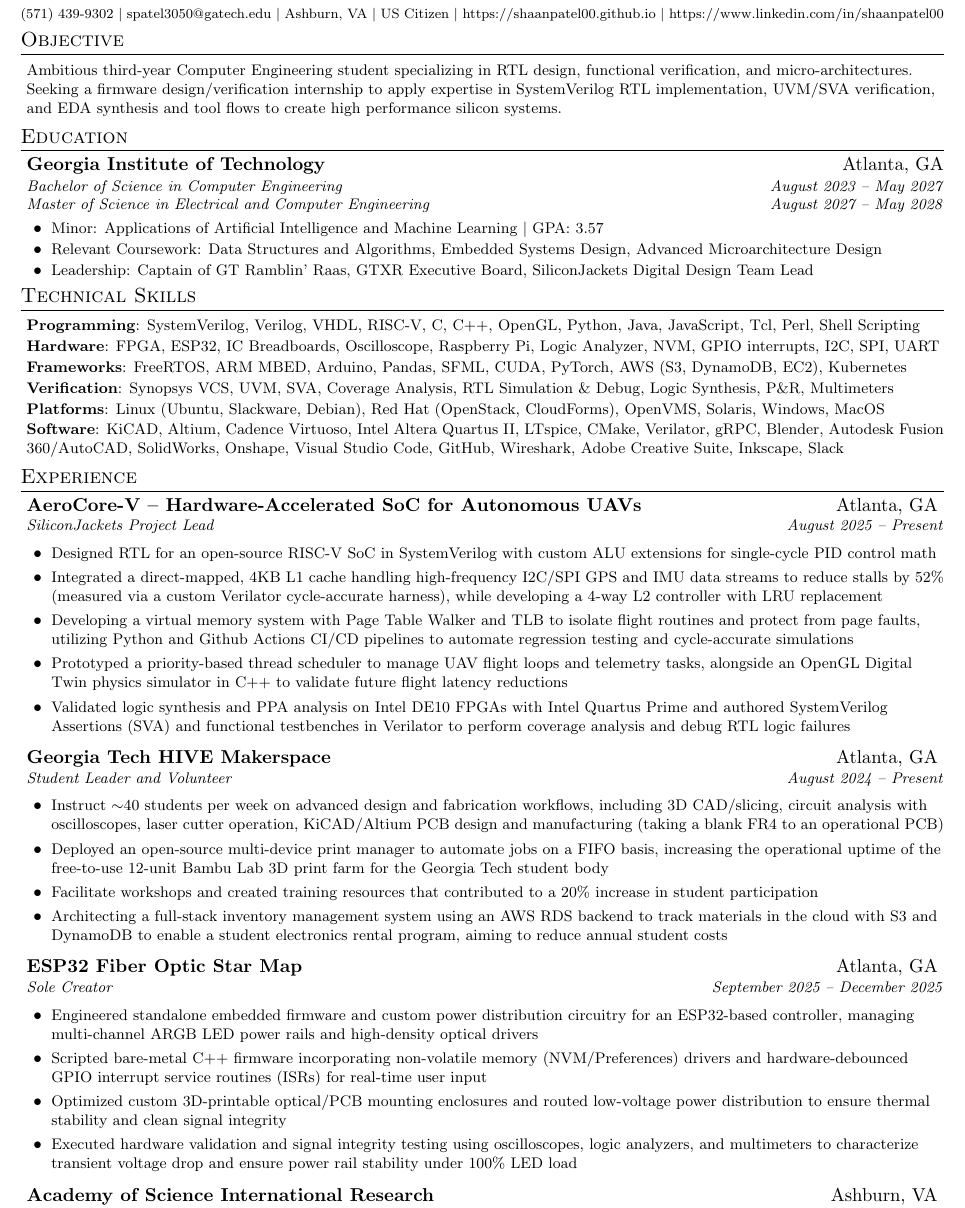
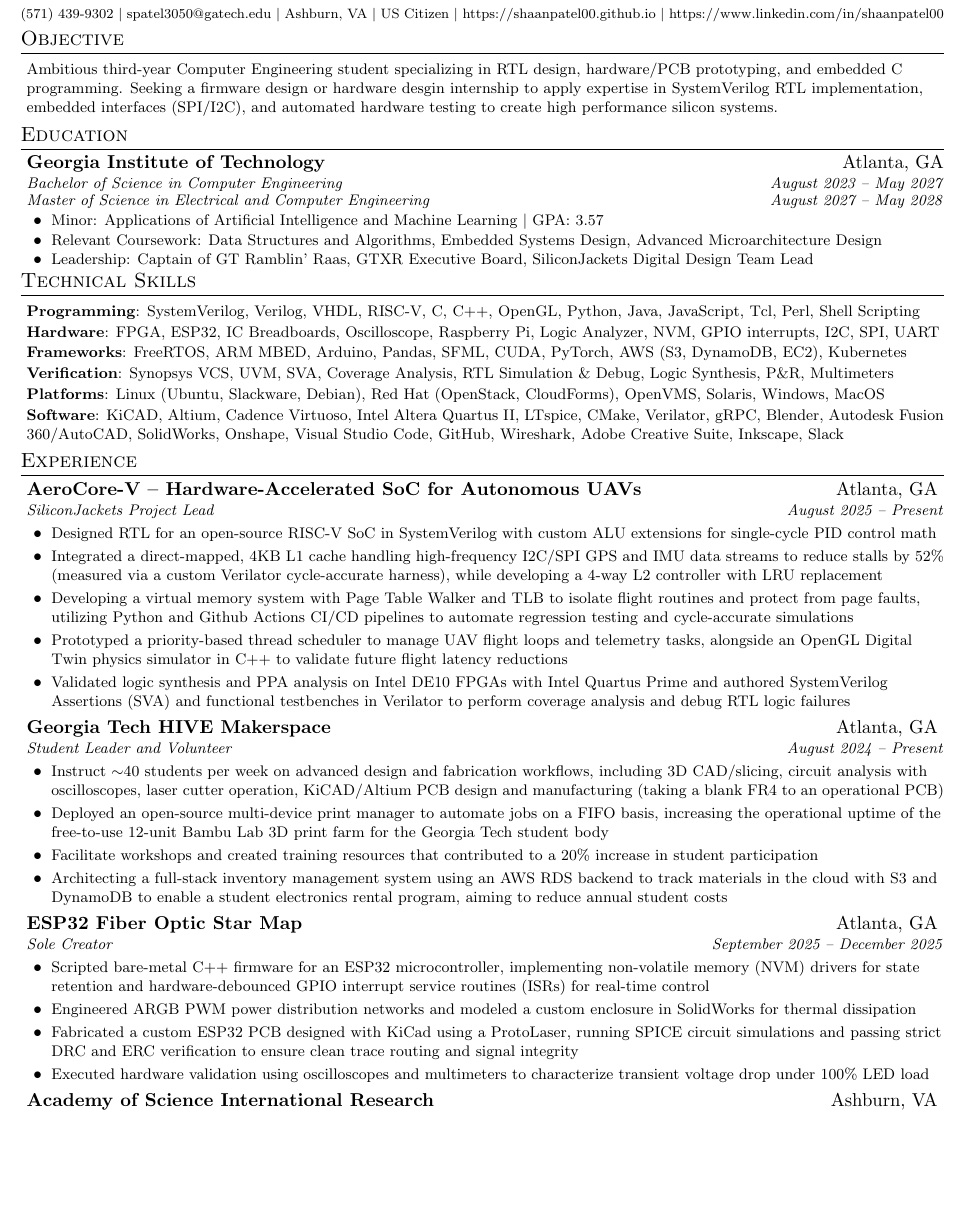
Before and after one commit to shaanpatel00/LaTeX-resume, a LaTeX document (main.tex): part of page 1 of 2 before the commit and part of the page after it, cut so that both start at the same text, the shorter picture padded with empty space. Compiled offline with pdfLaTeX.

Commit message:
PCB layout, RTL, Hardware, Firmware, Embedded, test automation resume version - any term

```diff
--- a/main.tex
+++ b/main.tex
@@ -110,7 +110,7 @@
 %-----------OBJECTIVE-----------
 \section{Objective}
  \begin{itemize}[leftmargin=0.05in, label={}]
-    \resumesmall{\item{Ambitious third-year Computer Engineering student specializing in RTL design, functional verification, and micro-architectures. Seeking a firmware design/verification internship to apply expertise in SystemVerilog RTL implementation, UVM/SVA verification, and EDA synthesis and tool flows to create high performance silicon systems.}}
+    \resumesmall{\item{Ambitious third-year Computer Engineering student specializing in RTL design, hardware/PCB prototyping, and embedded C programming. Seeking a firmware design or hardware desgin internship to apply expertise in SystemVerilog RTL implementation, embedded interfaces (SPI/I2C), and automated hardware testing to create high performance silicon systems.}}
  \end{itemize}
 
 %-----------EDUCATION-----------
@@ -170,10 +170,10 @@
       {ESP32 Fiber Optic Star Map}{Atlanta, GA}
       {Sole Creator}{September 2025 -- December 2025}
       \resumeItemListStart
-        \resumeItem{Engineered standalone embedded firmware and custom power distribution circuitry for an ESP32-based controller, managing multi-channel ARGB LED power rails and high-density optical drivers}
-        \resumeItem{Scripted bare-metal C++ firmware incorporating non-volatile memory (NVM/Preferences) drivers and hardware-debounced GPIO interrupt service routines (ISRs) for real-time user input}
-        \resumeItem{Optimized custom 3D-printable optical/PCB mounting enclosures and routed low-voltage power distribution to ensure thermal stability and clean signal integrity}
-        \resumeItem{Executed hardware validation and signal integrity testing using oscilloscopes, logic analyzers, and multimeters to characterize transient voltage drop and ensure power rail stability under 100\% LED load}
+        \resumeItem{Scripted bare-metal C++ firmware for an ESP32 microcontroller, implementing non-volatile memory (NVM) drivers for state retention and hardware-debounced GPIO interrupt service routines (ISRs) for real-time control}
+        \resumeItem{Engineered ARGB PWM power distribution networks and modeled a custom enclosure in SolidWorks for thermal dissipation}
+        \resumeItem{Fabricated a custom ESP32 PCB designed with KiCad using a ProtoLaser, running SPICE circuit simulations and passing strict DRC and ERC verification to ensure clean trace routing and signal integrity}
+        \resumeItem{Executed hardware validation using oscilloscopes and multimeters to characterize transient voltage drop under 100\% LED load}
       \resumeItemListEnd
 
     \resumeSubheading
```
Also changed, not shown: main.pdf, 4 other files.
